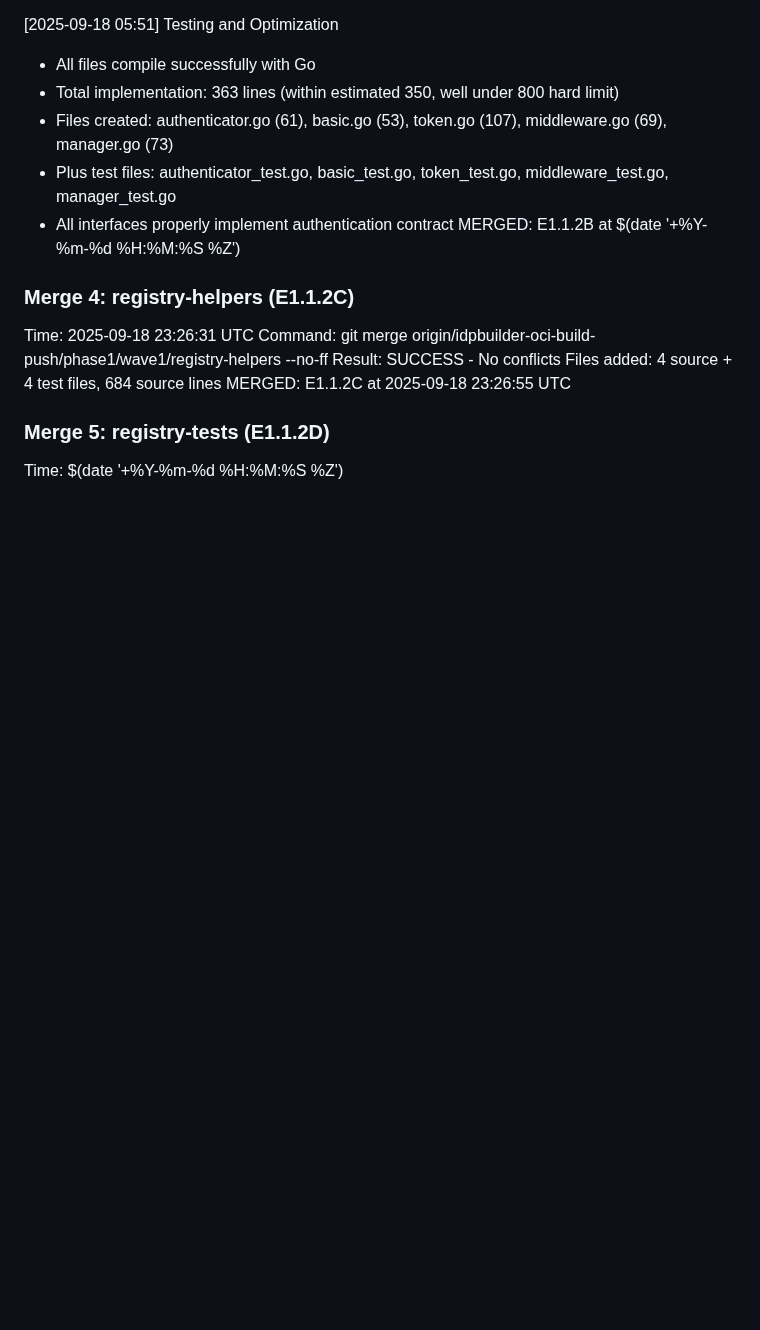
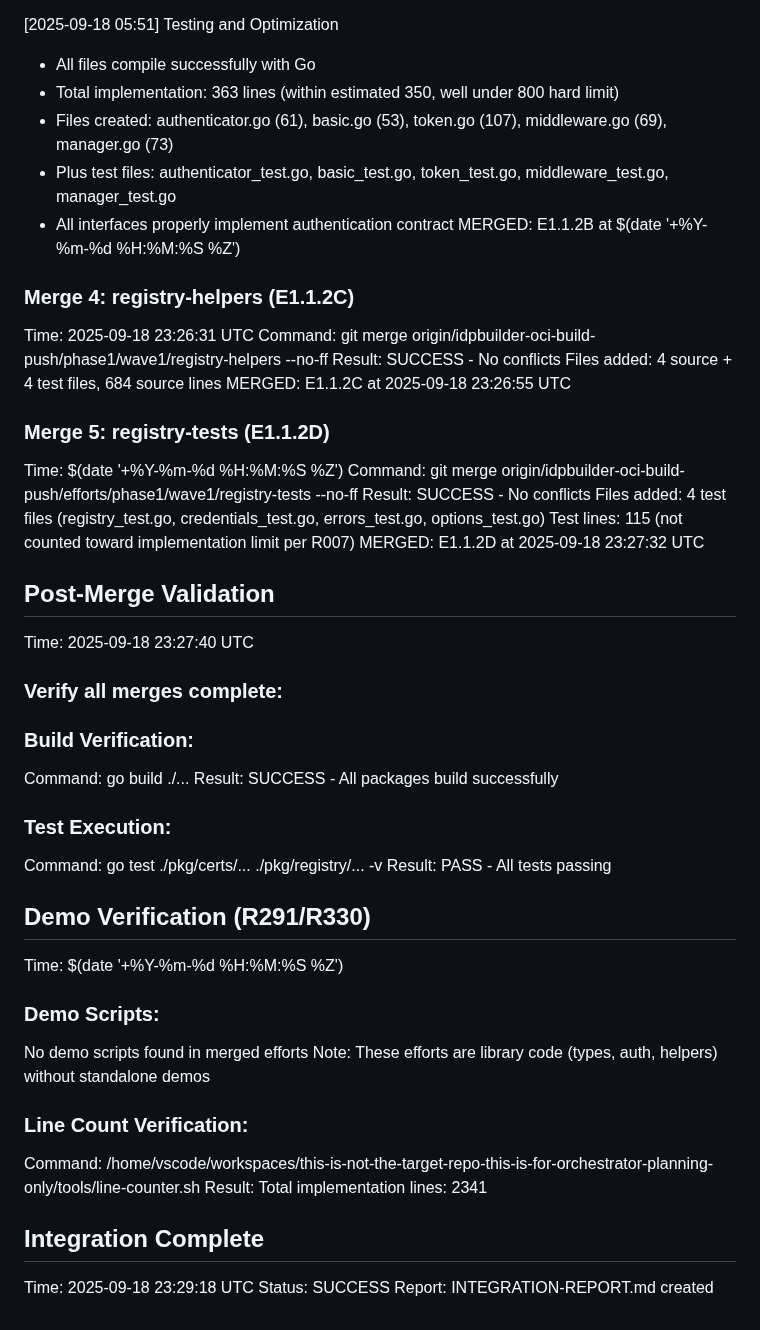
Before and after one commit to cnoe-io/idpbuilder, a Markdown page: work-log.md, the part around the change. GitHub-like rendering; blank space fills up the shorter version.

```diff
--- a/work-log.md
+++ b/work-log.md
@@ -117,3 +117,37 @@ MERGED: E1.1.2C at 2025-09-18 23:26:55 UTC
 
 ### Merge 5: registry-tests (E1.1.2D)
 Time: $(date '+%Y-%m-%d %H:%M:%S %Z')
+Command: git merge origin/idpbuilder-oci-build-push/efforts/phase1/wave1/registry-tests --no-ff
+Result: SUCCESS - No conflicts
+Files added: 4 test files (registry_test.go, credentials_test.go, errors_test.go, options_test.go)
+Test lines: 115 (not counted toward implementation limit per R007)
+MERGED: E1.1.2D at 2025-09-18 23:27:32 UTC
+
+## Post-Merge Validation
+Time: 2025-09-18 23:27:40 UTC
+
+### Verify all merges complete:
+
+### Build Verification:
+Command: go build ./...
+Result: SUCCESS - All packages build successfully
+
+### Test Execution:
+Command: go test ./pkg/certs/... ./pkg/registry/... -v
+Result: PASS - All tests passing
+
+## Demo Verification (R291/R330)
+Time: $(date '+%Y-%m-%d %H:%M:%S %Z')
+
+### Demo Scripts:
+No demo scripts found in merged efforts
+Note: These efforts are library code (types, auth, helpers) without standalone demos
+
+### Line Count Verification:
+Command: /home/vscode/workspaces/this-is-not-the-target-repo-this-is-for-orchestrator-planning-only/tools/line-counter.sh
+Result: Total implementation lines: 2341
+
+## Integration Complete
+Time: 2025-09-18 23:29:18 UTC
+Status: SUCCESS
+Report: INTEGRATION-REPORT.md created
```
Also changed, not shown: INTEGRATION-REPORT.md (added, +184 -0 lines).
